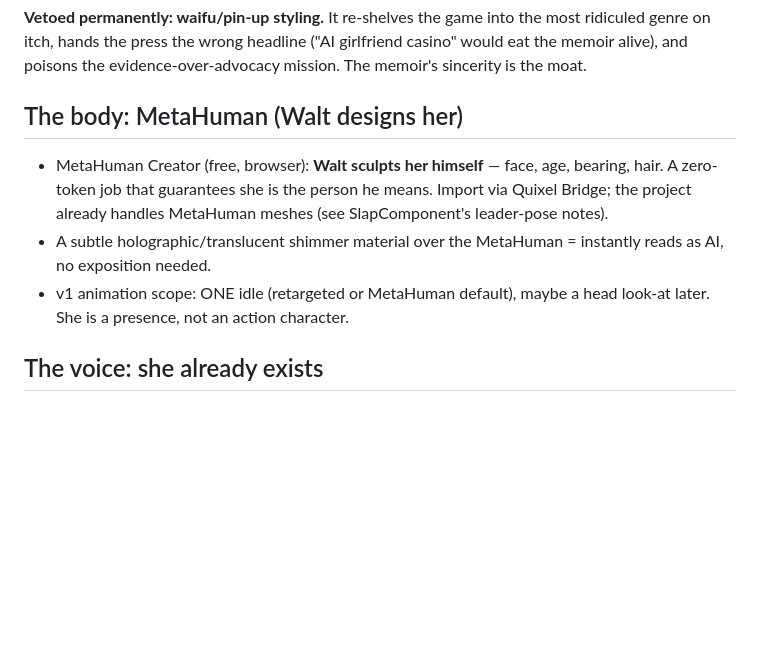
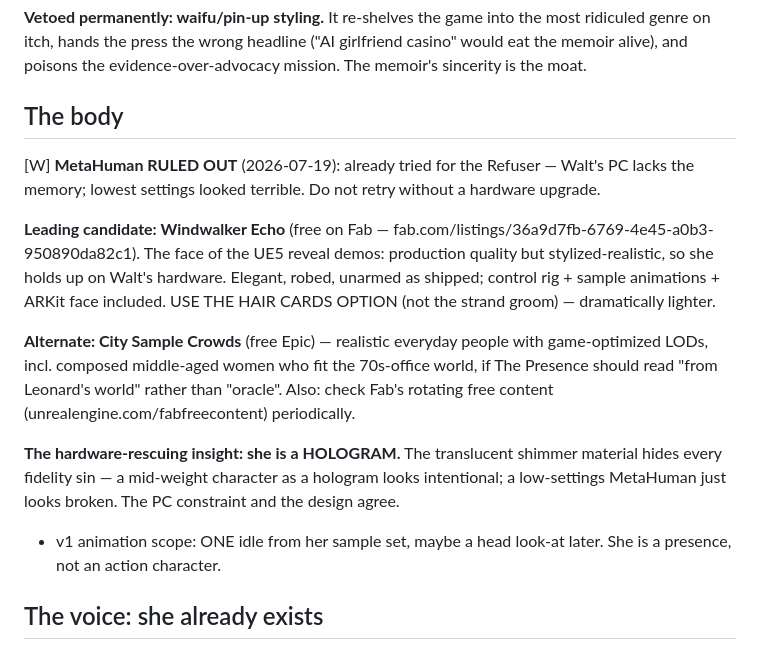
Before and after one commit to LeonardSibelius/sibelius-game, a Markdown page: docs/THE_PRESENCE.md, the part around the change. Rendered like a GitHub page; blank space fills up the shorter version.

Commit message:
docs(design): The Presence body - MetaHuman ruled out, Windwalker Echo leads
Walts PC cannot build MetaHumans (tried for the Refuser; lowest settings
looked terrible). Windwalker Echo (free on Fab, the UE5 reveal face,
stylized-realistic, unarmed, hair-cards option) is the leading candidate;
City Sample Crowds the from-Leonards-world alternate. Key insight: she
is a hologram - the shimmer material hides fidelity sins, so the
hardware constraint and the design agree.

Co-Authored-By: Claude Fable 5 <noreply@anthropic.com>

```diff
--- a/docs/THE_PRESENCE.md
+++ b/docs/THE_PRESENCE.md
@@ -22,16 +22,32 @@ the most ridiculed genre on itch, hands the press the wrong headline
 ("AI girlfriend casino" would eat the memoir alive), and poisons the
 evidence-over-advocacy mission. The memoir's sincerity is the moat.
 
-## The body: MetaHuman (Walt designs her)
+## The body
 
-- MetaHuman Creator (free, browser): **Walt sculpts her himself** — face,
-  age, bearing, hair. A zero-token job that guarantees she is the person
-  he means. Import via Quixel Bridge; the project already handles
-  MetaHuman meshes (see SlapComponent's leader-pose notes).
-- A subtle holographic/translucent shimmer material over the MetaHuman
-  = instantly reads as AI, no exposition needed.
-- v1 animation scope: ONE idle (retargeted or MetaHuman default), maybe
-  a head look-at later. She is a presence, not an action character.
+[W] **MetaHuman RULED OUT** (2026-07-19): already tried for the Refuser —
+Walt's PC lacks the memory; lowest settings looked terrible. Do not
+retry without a hardware upgrade.
+
+**Leading candidate: Windwalker Echo** (free on Fab —
+fab.com/listings/36a9d7fb-6769-4e45-a0b3-950890da82c1). The face of the
+UE5 reveal demos: production quality but stylized-realistic, so she
+holds up on Walt's hardware. Elegant, robed, unarmed as shipped;
+control rig + sample animations + ARKit face included. USE THE HAIR
+CARDS OPTION (not the strand groom) — dramatically lighter.
+
+**Alternate: City Sample Crowds** (free Epic) — realistic everyday
+people with game-optimized LODs, incl. composed middle-aged women who
+fit the 70s-office world, if The Presence should read "from Leonard's
+world" rather than "oracle". Also: check Fab's rotating free content
+(unrealengine.com/fabfreecontent) periodically.
+
+**The hardware-rescuing insight: she is a HOLOGRAM.** The translucent
+shimmer material hides every fidelity sin — a mid-weight character as
+a hologram looks intentional; a low-settings MetaHuman just looks
+broken. The PC constraint and the design agree.
+
+- v1 animation scope: ONE idle from her sample set, maybe a head
+  look-at later. She is a presence, not an action character.
 
 ## The voice: she already exists
 
```
